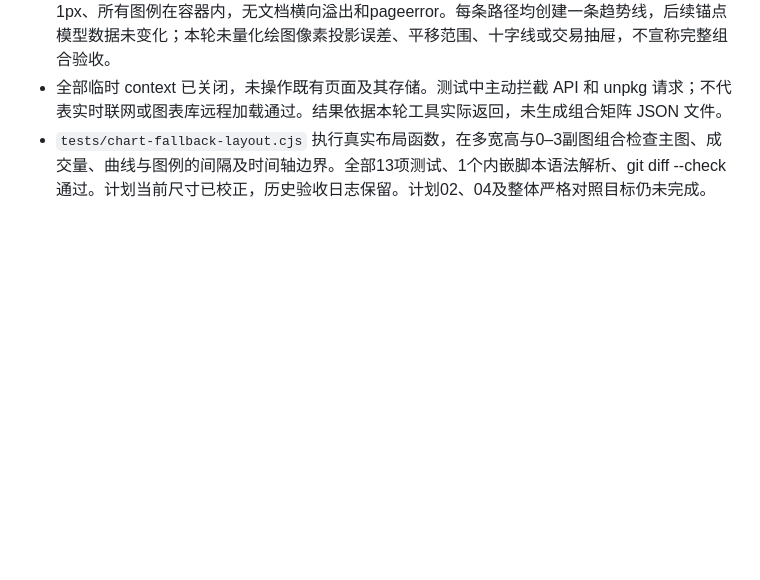
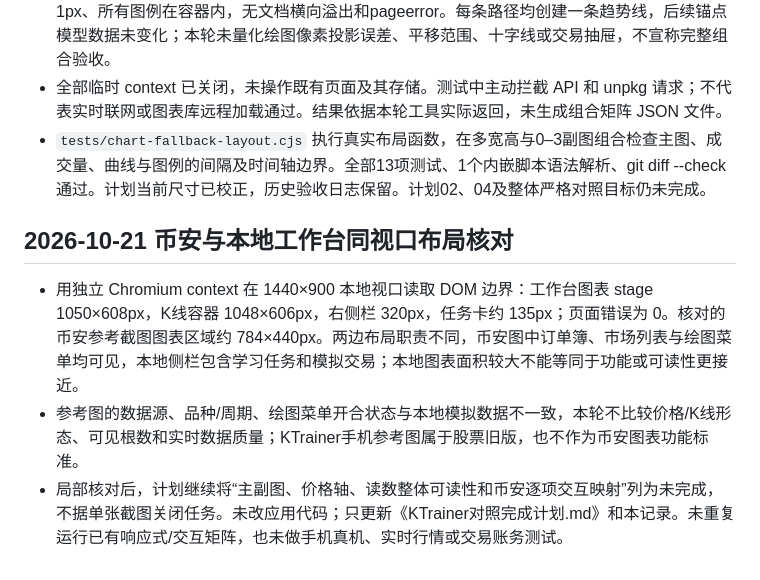
Before and after one commit to zcl826053242/trading_train_system, a Markdown page: 验收记录.md, the part around the change. GitHub-like rendering; blank space fills up the shorter version.

```diff
--- a/验收记录.md
+++ b/验收记录.md
@@ -831,3 +831,9 @@
 - 专业/备用 × 桌面1440×900/手机390×667，共4个独立 context：默认、三副图、鼠标绘制趋势线、放大、三次resize、进入全屏、退出全屏及重置，共40个状态检查通过。桌面resize覆盖1100×760、901×760；手机覆盖390×844、320×667。SVG viewBox与实际容器宽高差小于1px、所有图例在容器内，无文档横向溢出和pageerror。每条路径均创建一条趋势线，后续锚点模型数据未变化；本轮未量化绘图像素投影误差、平移范围、十字线或交易抽屉，不宣称完整组合验收。
 - 全部临时 context 已关闭，未操作既有页面及其存储。测试中主动拦截 API 和 unpkg 请求；不代表实时联网或图表库远程加载通过。结果依据本轮工具实际返回，未生成组合矩阵 JSON 文件。
 - `tests/chart-fallback-layout.cjs` 执行真实布局函数，在多宽高与0–3副图组合检查主图、成交量、曲线与图例的间隔及时间轴边界。全部13项测试、1个内嵌脚本语法解析、git diff --check通过。计划当前尺寸已校正，历史验收日志保留。计划02、04及整体严格对照目标仍未完成。
+
+## 2026-10-21 币安与本地工作台同视口布局核对
+
+- 用独立 Chromium context 在 1440×900 本地视口读取 DOM 边界：工作台图表 stage 1050×608px，K线容器 1048×606px，右侧栏 320px，任务卡约 135px；页面错误为 0。核对的币安参考截图图表区域约 784×440px。两边布局职责不同，币安图中订单簿、市场列表与绘图菜单均可见，本地侧栏包含学习任务和模拟交易；本地图表面积较大不能等同于功能或可读性更接近。
+- 参考图的数据源、品种/周期、绘图菜单开合状态与本地模拟数据不一致，本轮不比较价格/K线形态、可见根数和实时数据质量；KTrainer手机参考图属于股票旧版，也不作为币安图表功能标准。
+- 局部核对后，计划继续将“主副图、价格轴、读数整体可读性和币安逐项交互映射”列为未完成，不据单张截图关闭任务。未改应用代码；只更新《KTrainer对照完成计划.md》和本记录。未重复运行已有响应式/交互矩阵，也未做手机真机、实时行情或交易账务测试。
```
Also changed, not shown: KTrainer对照完成计划.md (+1 -1 lines).
